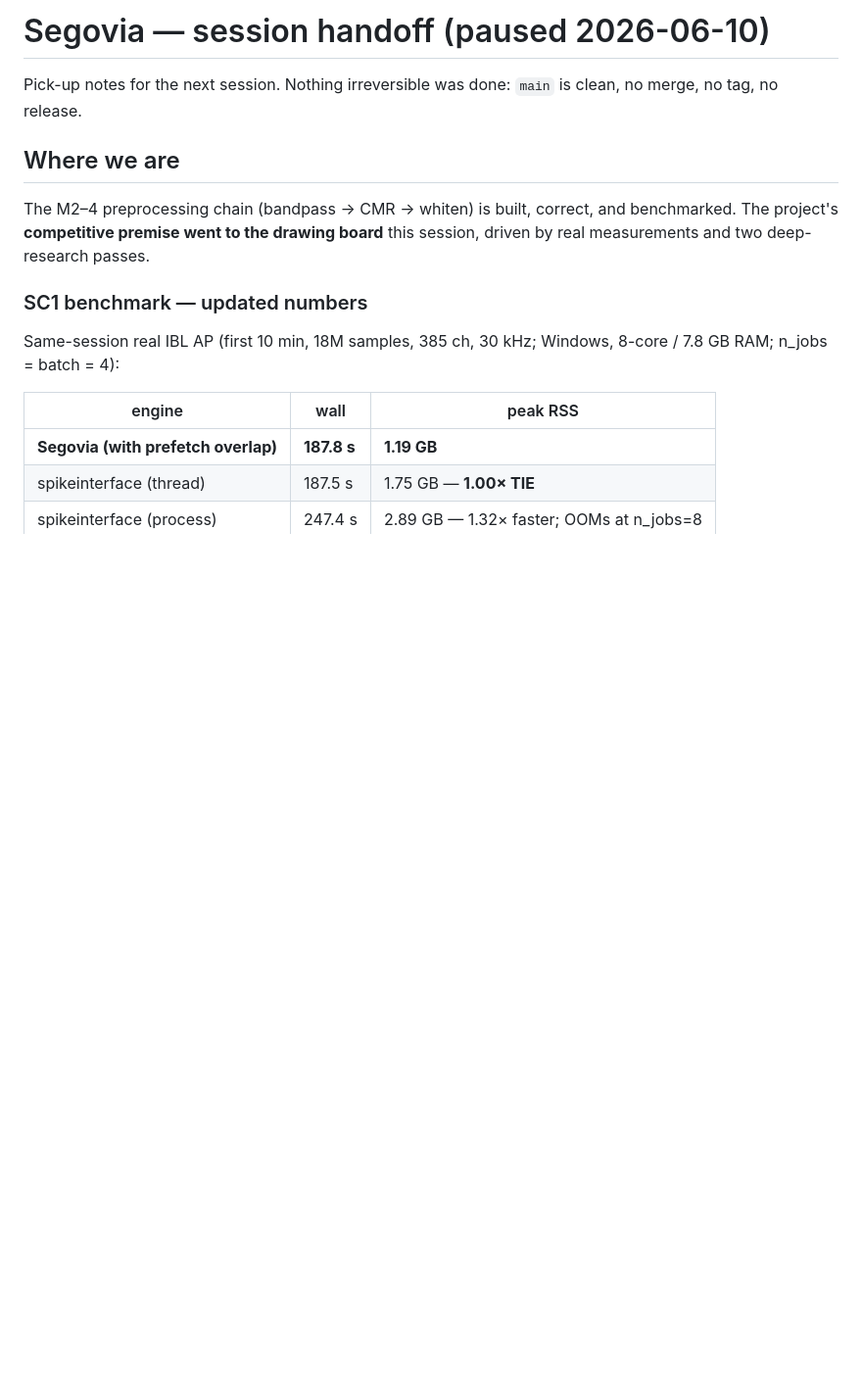
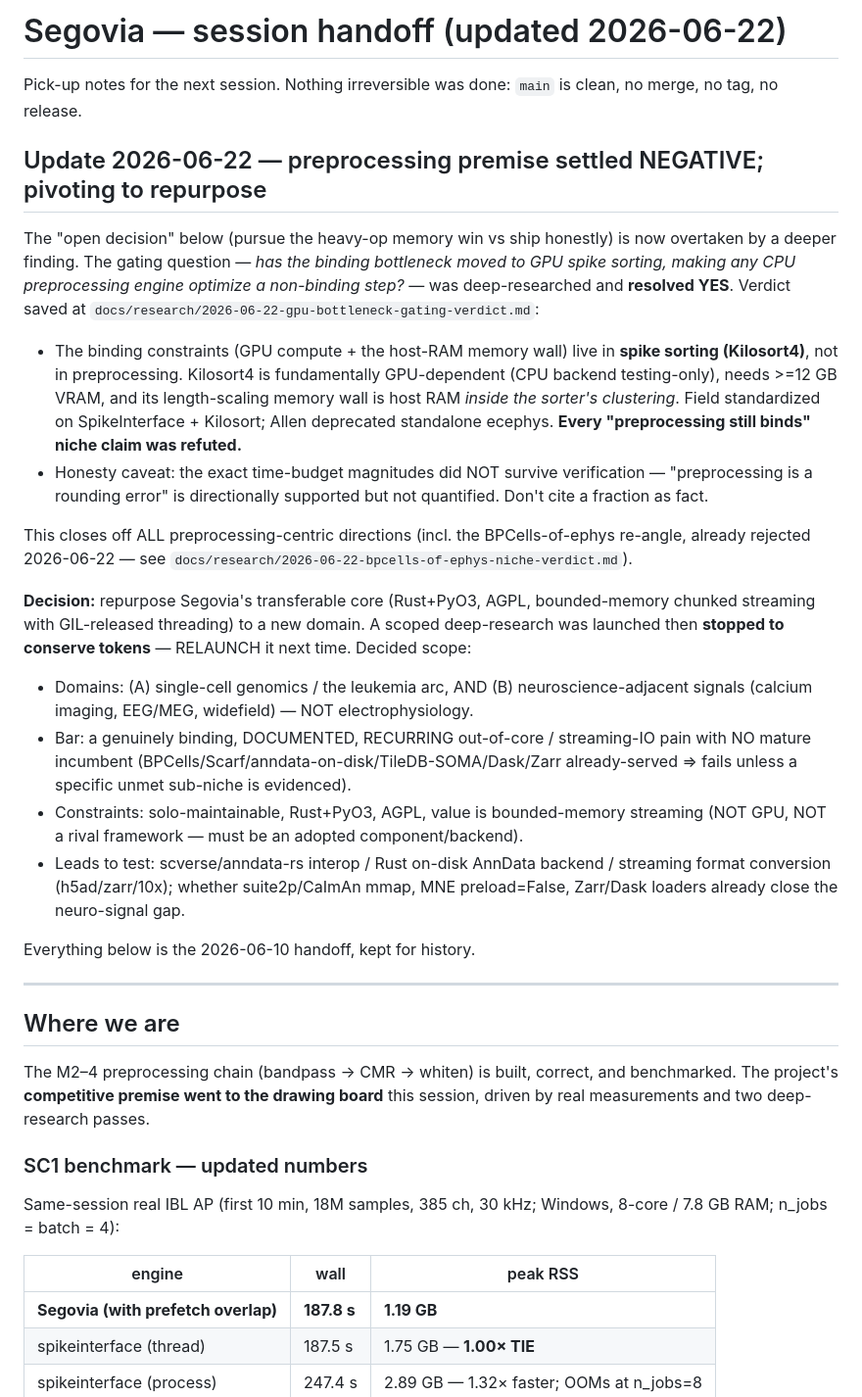
Before and after one commit to fcarvajalbrown/Segovia, a Markdown page: MEMORY.md, the part around the change. Shown at 98% size. Drawn GitHub-style; blank space fills up the shorter version.

Commit message:
docs: update handoff with GPU-bottleneck verdict and repurpose decision

```diff
--- a/MEMORY.md
+++ b/MEMORY.md
@@ -1,6 +1,42 @@
-# Segovia — session handoff (paused 2026-06-10)
+# Segovia — session handoff (updated 2026-06-22)
 
 Pick-up notes for the next session. Nothing irreversible was done: `main` is clean, no merge, no tag, no release.
+
+## Update 2026-06-22 — preprocessing premise settled NEGATIVE; pivoting to repurpose
+
+The "open decision" below (pursue the heavy-op memory win vs ship honestly) is now overtaken by a
+deeper finding. The gating question — *has the binding bottleneck moved to GPU spike sorting,
+making any CPU preprocessing engine optimize a non-binding step?* — was deep-researched and
+**resolved YES**. Verdict saved at `docs/research/2026-06-22-gpu-bottleneck-gating-verdict.md`:
+
+- The binding constraints (GPU compute + the host-RAM memory wall) live in **spike sorting
+  (Kilosort4)**, not in preprocessing. Kilosort4 is fundamentally GPU-dependent (CPU backend
+  testing-only), needs >=12 GB VRAM, and its length-scaling memory wall is host RAM *inside the
+  sorter's clustering*. Field standardized on SpikeInterface + Kilosort; Allen deprecated standalone
+  ecephys. **Every "preprocessing still binds" niche claim was refuted.**
+- Honesty caveat: the exact time-budget magnitudes did NOT survive verification — "preprocessing is
+  a rounding error" is directionally supported but not quantified. Don't cite a fraction as fact.
+
+This closes off ALL preprocessing-centric directions (incl. the BPCells-of-ephys re-angle, already
+rejected 2026-06-22 — see `docs/research/2026-06-22-bpcells-of-ephys-niche-verdict.md`).
+
+**Decision:** repurpose Segovia's transferable core (Rust+PyO3, AGPL, bounded-memory chunked
+streaming with GIL-released threading) to a new domain. A scoped deep-research was launched then
+**stopped to conserve tokens** — RELAUNCH it next time. Decided scope:
+- Domains: (A) single-cell genomics / the leukemia arc, AND (B) neuroscience-adjacent signals
+  (calcium imaging, EEG/MEG, widefield) — NOT electrophysiology.
+- Bar: a genuinely binding, DOCUMENTED, RECURRING out-of-core / streaming-IO pain with NO mature
+  incumbent (BPCells/Scarf/anndata-on-disk/TileDB-SOMA/Dask/Zarr already-served => fails unless a
+  specific unmet sub-niche is evidenced).
+- Constraints: solo-maintainable, Rust+PyO3, AGPL, value is bounded-memory streaming (NOT GPU, NOT a
+  rival framework — must be an adopted component/backend).
+- Leads to test: scverse/anndata-rs interop / Rust on-disk AnnData backend / streaming format
+  conversion (h5ad/zarr/10x); whether suite2p/CaImAn mmap, MNE preload=False, Zarr/Dask loaders
+  already close the neuro-signal gap.
+
+Everything below is the 2026-06-10 handoff, kept for history.
+
+---
 
 ## Where we are
 
```
